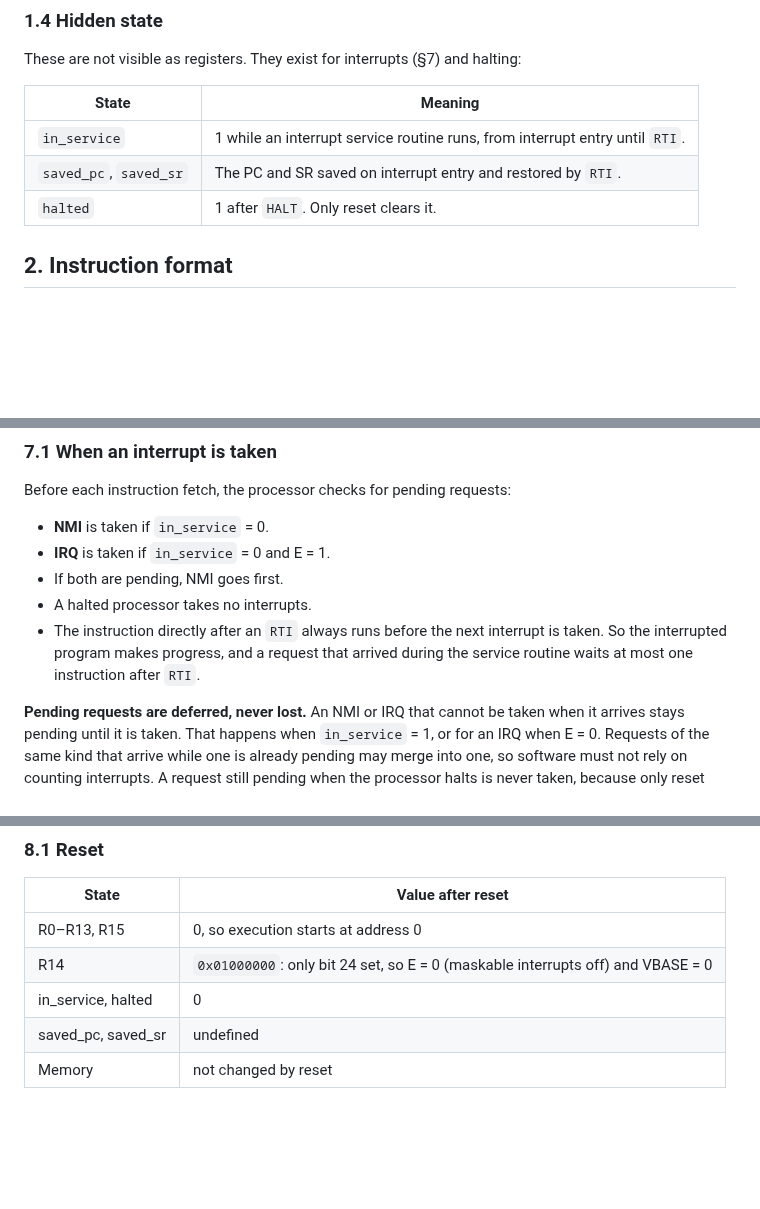
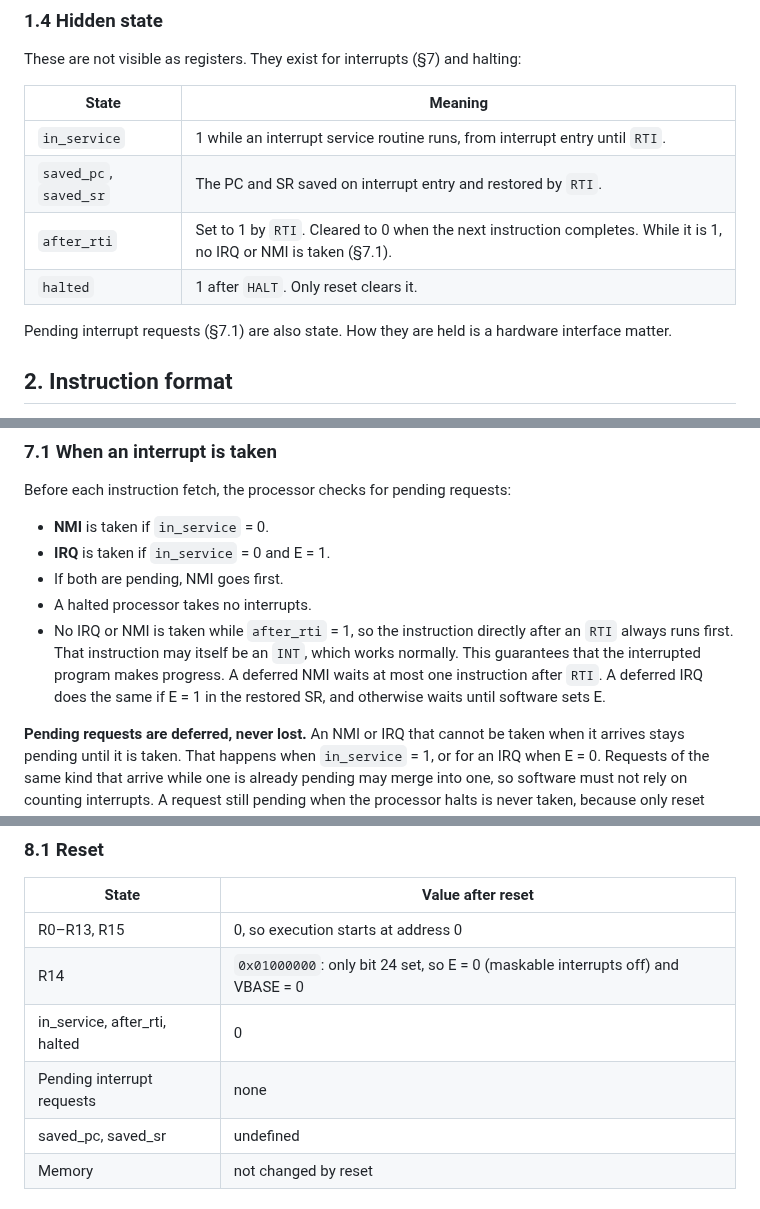
Before and after one commit to MJoergen/nice_cpu, a Markdown page: doc/ISA.md, 3 parts joined by grey strips. Drawn GitHub-style; blank space fills up the shorter version.

Commit message:
ISA: make the post-RTI interrupt hold-off explicit hidden state
Add after_rti to the hidden state and reset tables, set it in RTI, and
limit the hold-off to IRQ and NMI so an INT right after RTI still works.

Co-Authored-By: Claude Opus 5.5 (1M context) <noreply@anthropic.com>
Claude-Session: https://claude.ai/code/session_01DFXMRdx1ac6L3xJt1ZxX9C

```diff
--- a/doc/ISA.md
+++ b/doc/ISA.md
@@ -58,7 +58,10 @@ These are not visible as registers. They exist for interrupts (§7) and halting:
 |---|---|
 | `in_service` | 1 while an interrupt service routine runs, from interrupt entry until `RTI`. |
 | `saved_pc`, `saved_sr` | The PC and SR saved on interrupt entry and restored by `RTI`. |
+| `after_rti` | Set to 1 by `RTI`. Cleared to 0 when the next instruction completes. While it is 1, no IRQ or NMI is taken (§7.1). |
 | `halted` | 1 after `HALT`. Only reset clears it. |
+
+Pending interrupt requests (§7.1) are also state. How they are held is a hardware interface matter.
 
 ## 2. Instruction format
 
@@ -314,7 +317,7 @@ Before each instruction fetch, the processor checks for pending requests:
 - **IRQ** is taken if `in_service` = 0 and E = 1.
 - If both are pending, NMI goes first.
 - A halted processor takes no interrupts.
-- The instruction directly after an `RTI` always runs before the next interrupt is taken. So the interrupted program makes progress, and a request that arrived during the service routine waits at most one instruction after `RTI`.
+- No IRQ or NMI is taken while `after_rti` = 1, so the instruction directly after an `RTI` always runs first. That instruction may itself be an `INT`, which works normally. This guarantees that the interrupted program makes progress. A deferred NMI waits at most one instruction after `RTI`. A deferred IRQ does the same if E = 1 in the restored SR, and otherwise waits until software sets E.
 
 **Pending requests are deferred, never lost.** An NMI or IRQ that cannot be taken when it arrives stays pending until it is taken. That happens when `in_service` = 1, or for an IRQ when E = 0. Requests of the same kind that arrive while one is already pending may merge into one, so software must not rely on counting interrupts. A request still pending when the processor halts is never taken, because only reset restarts the processor.
 
@@ -361,7 +365,8 @@ Because SR is restored, an interrupt routine may change any flag freely, E and I
 |---|---|
 | R0–R13, R15 | 0, so execution starts at address 0 |
 | R14 | `0x01000000`: only bit 24 set, so E = 0 (maskable interrupts off) and VBASE = 0 |
-| in_service, halted | 0 |
+| in_service, after_rti, halted | 0 |
+| Pending interrupt requests | none |
 | saved_pc, saved_sr | undefined |
 | Memory | not changed by reset |
 
```
Also changed, not shown: other parts of doc/ISA.md (+1 -0 lines).
